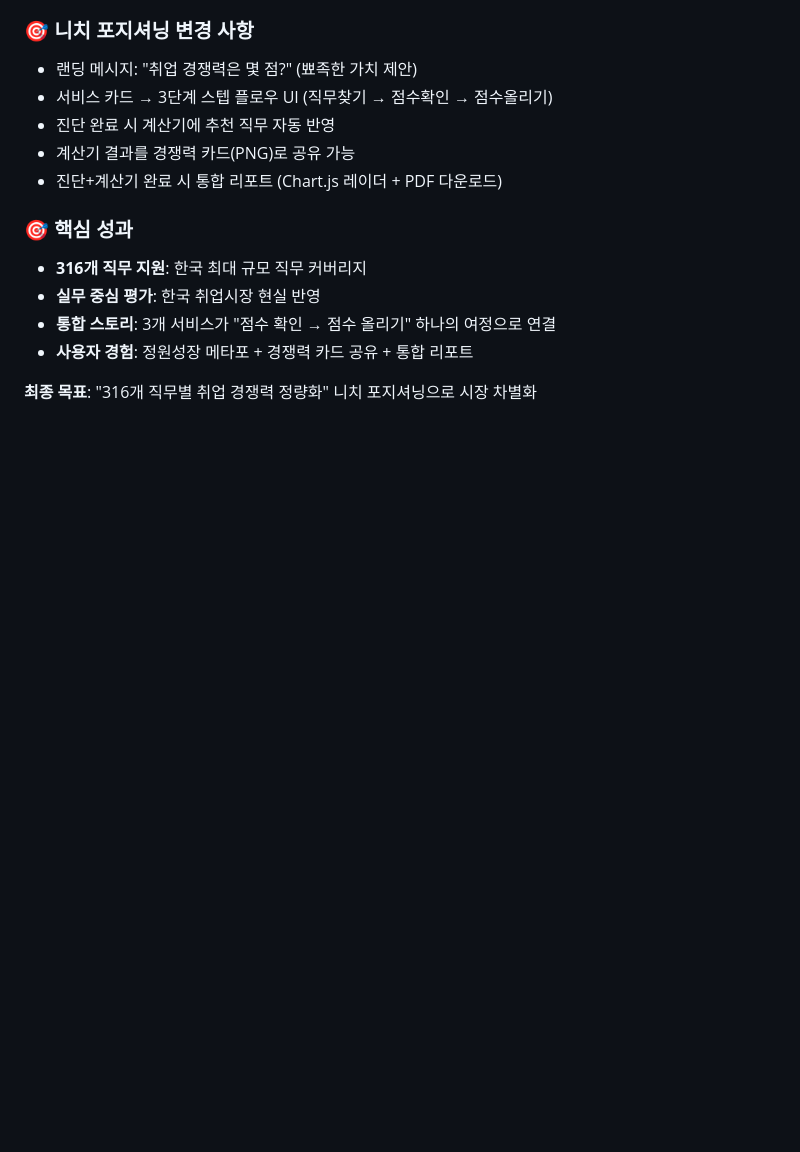
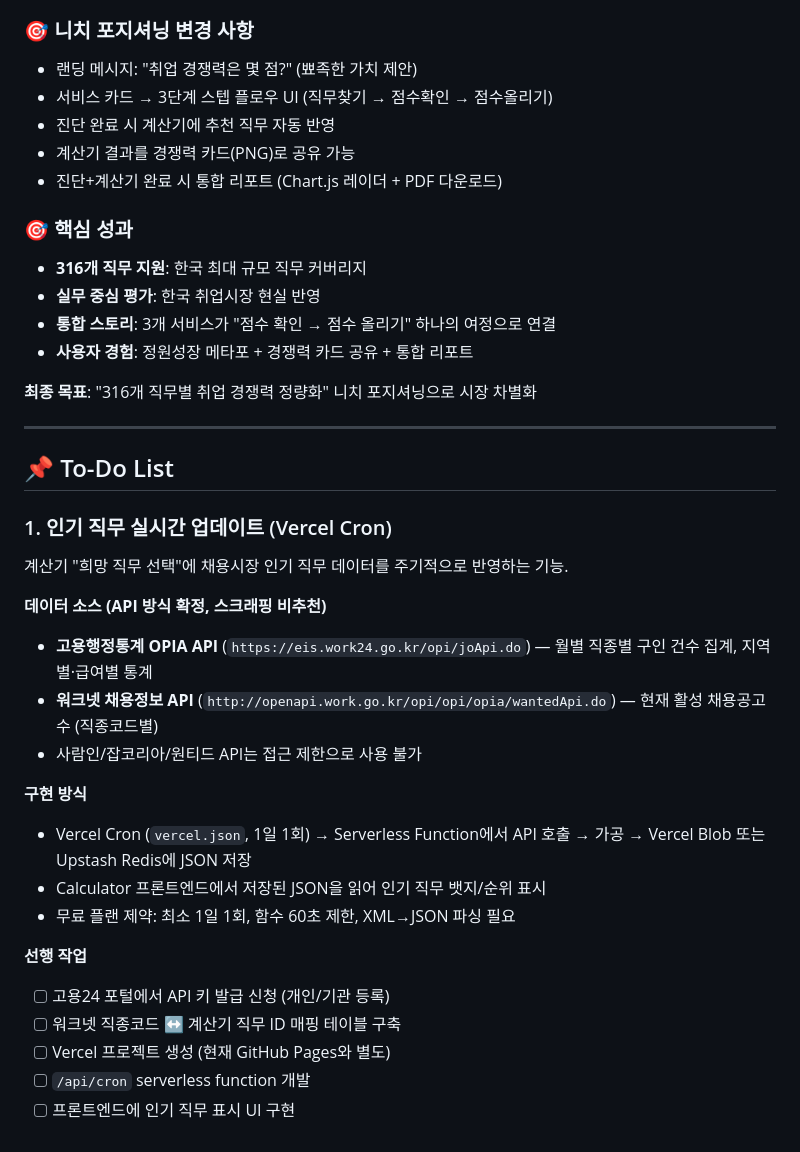
Before and after one commit to knwwhr/openconnect, a Markdown page: CLAUDE.md, the part around the change. Drawn GitHub-style; blank space fills up the shorter version.

Commit message:
CLAUDE.md: 인기 직무 Vercel Cron 업데이트 To-Do 추가
고용행정통계 OPIA API + 워크넷 채용정보 API 기반
Vercel Cron 1일 1회 → JSON 저장 → 프론트 표시 방식
선행 작업 체크리스트 포함

Co-Authored-By: Claude Opus 4.6 <noreply@anthropic.com>

```diff
--- a/CLAUDE.md
+++ b/CLAUDE.md
@@ -245,3 +245,27 @@ src/
 - **사용자 경험**: 정원성장 메타포 + 경쟁력 카드 공유 + 통합 리포트
 
 **최종 목표**: "316개 직무별 취업 경쟁력 정량화" 니치 포지셔닝으로 시장 차별화
+
+---
+
+## 📌 To-Do List
+
+### 1. 인기 직무 실시간 업데이트 (Vercel Cron)
+계산기 "희망 직무 선택"에 채용시장 인기 직무 데이터를 주기적으로 반영하는 기능.
+
+**데이터 소스 (API 방식 확정, 스크래핑 비추천)**
+- **고용행정통계 OPIA API** (`https://eis.work24.go.kr/opi/joApi.do`) — 월별 직종별 구인 건수 집계, 지역별·급여별 통계
+- **워크넷 채용정보 API** (`http://openapi.work.go.kr/opi/opi/opia/wantedApi.do`) — 현재 활성 채용공고 수 (직종코드별)
+- 사람인/잡코리아/원티드 API는 접근 제한으로 사용 불가
+
+**구현 방식**
+- Vercel Cron (`vercel.json`, 1일 1회) → Serverless Function에서 API 호출 → 가공 → Vercel Blob 또는 Upstash Redis에 JSON 저장
+- Calculator 프론트엔드에서 저장된 JSON을 읽어 인기 직무 뱃지/순위 표시
+- 무료 플랜 제약: 최소 1일 1회, 함수 60초 제한, XML→JSON 파싱 필요
+
+**선행 작업**
+- [ ] 고용24 포털에서 API 키 발급 신청 (개인/기관 등록)
+- [ ] 워크넷 직종코드 ↔ 계산기 직무 ID 매핑 테이블 구축
+- [ ] Vercel 프로젝트 생성 (현재 GitHub Pages와 별도)
+- [ ] `/api/cron` serverless function 개발
+- [ ] 프론트엔드에 인기 직무 표시 UI 구현
```
